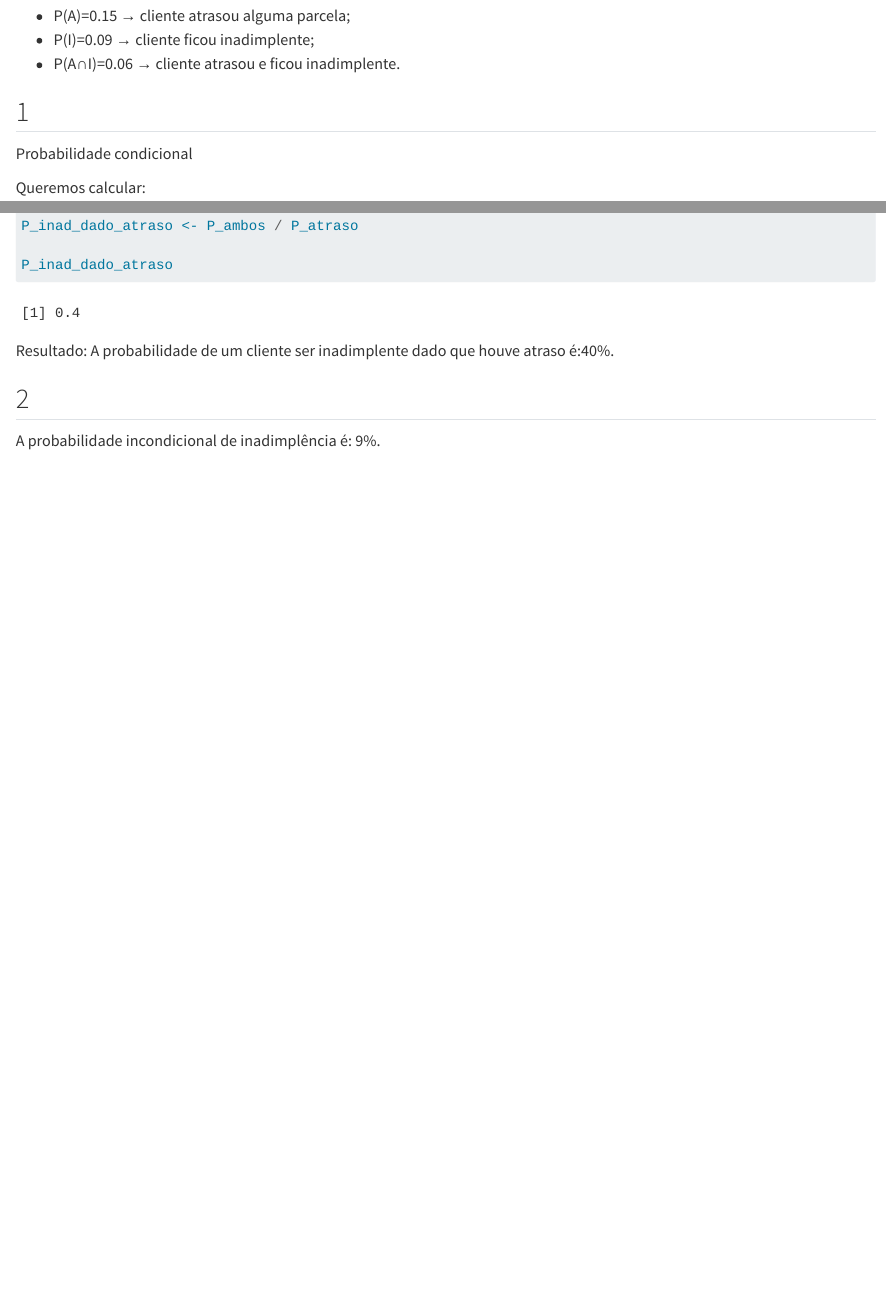
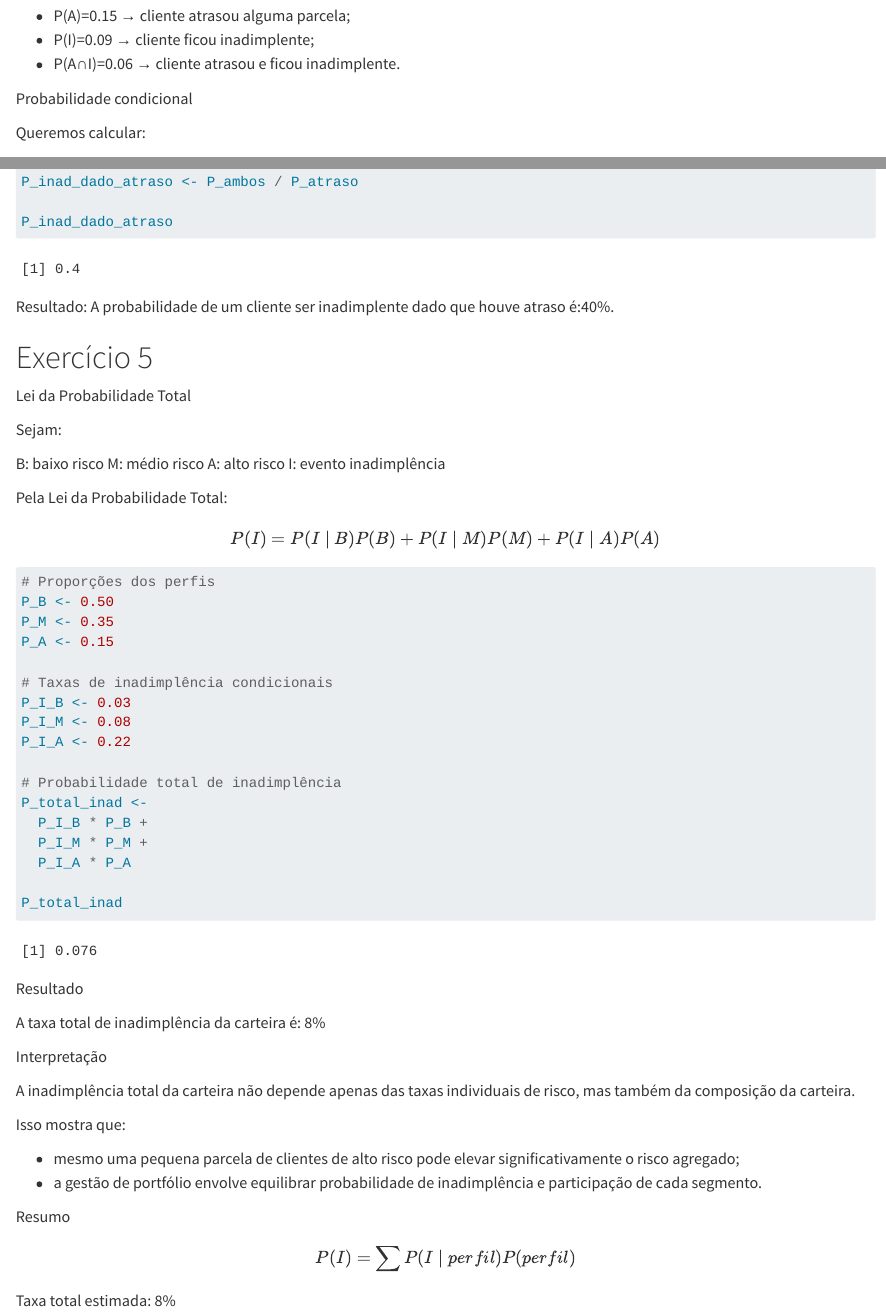
Before and after one commit to fefonsek/mpa_icd2026_cv, a Quarto document (listas-exercicios/05-lista/05-lista-resolucao.qmd): the page in a window 1100 px wide, from 4020 px down, and a second part further down, joined at a grey line. Rendered offline with R 4.5, knitr and Pandoc in place of Quarto, with nearby package versions; common packages that the code uses without loading them are loaded.

Commit message:
Atualizacoes 2026-05-09 12:47

````diff
--- a/listas-exercicios/05-lista/05-lista-resolucao.qmd
+++ b/listas-exercicios/05-lista/05-lista-resolucao.qmd
@@ -185,8 +185,6 @@ Considere uma carteira de crédito com:<br>
 - P(I)=0.09 → cliente ficou inadimplente;<br>
 - P(A∩I)=0.06 → cliente atrasou e ficou inadimplente.<br>
 
-## 1
-
 Probabilidade condicional
 
 Queremos calcular:
@@ -217,6 +215,60 @@ P_inad_dado_atraso
 
 Resultado: A probabilidade de um cliente ser inadimplente dado que houve atraso é:`r scales::percent(P_inad_dado_atraso)`.
 
-## 2
+# Exercício 5
 
-A probabilidade incondicional de inadimplência é: `r scales::percent(P_inadimplente)`.<br>
+Lei da Probabilidade Total
+
+Sejam:
+
+B: baixo risco
+M: médio risco
+A: alto risco
+I: evento inadimplência
+
+Pela Lei da Probabilidade Total:
+
+$$
+P(I) = P(I \mid B)P(B) + P(I \mid M)P(M) + P(I \mid A)P(A)
+$$
+
+```{r}
+# Proporções dos perfis
+P_B <- 0.50
+P_M <- 0.35
+P_A <- 0.15
+
+# Taxas de inadimplência condicionais
+P_I_B <- 0.03
+P_I_M <- 0.08
+P_I_A <- 0.22
+
+# Probabilidade total de inadimplência
+P_total_inad <-
+  P_I_B * P_B +
+  P_I_M * P_M +
+  P_I_A * P_A
+
+P_total_inad
+```
+
+Resultado<br>
+
+A taxa total de inadimplência da carteira é: `r scales::percent(P_total_inad)`<br>
+
+Interpretação<br>
+
+A inadimplência total da carteira não depende apenas das taxas individuais de risco, mas também da composição da carteira.<br>
+
+Isso mostra que:<br>
+
+- mesmo uma pequena parcela de clientes de alto risco pode elevar significativamente o risco agregado;<br>
+- a gestão de portfólio envolve equilibrar probabilidade de inadimplência e participação de cada segmento.<br>
+
+Resumo
+
+$$
+P(I)=∑P(I∣perfil)P(perfil)
+$$
+
+Taxa total estimada: `r scales::percent(P_total_inad)`
````
